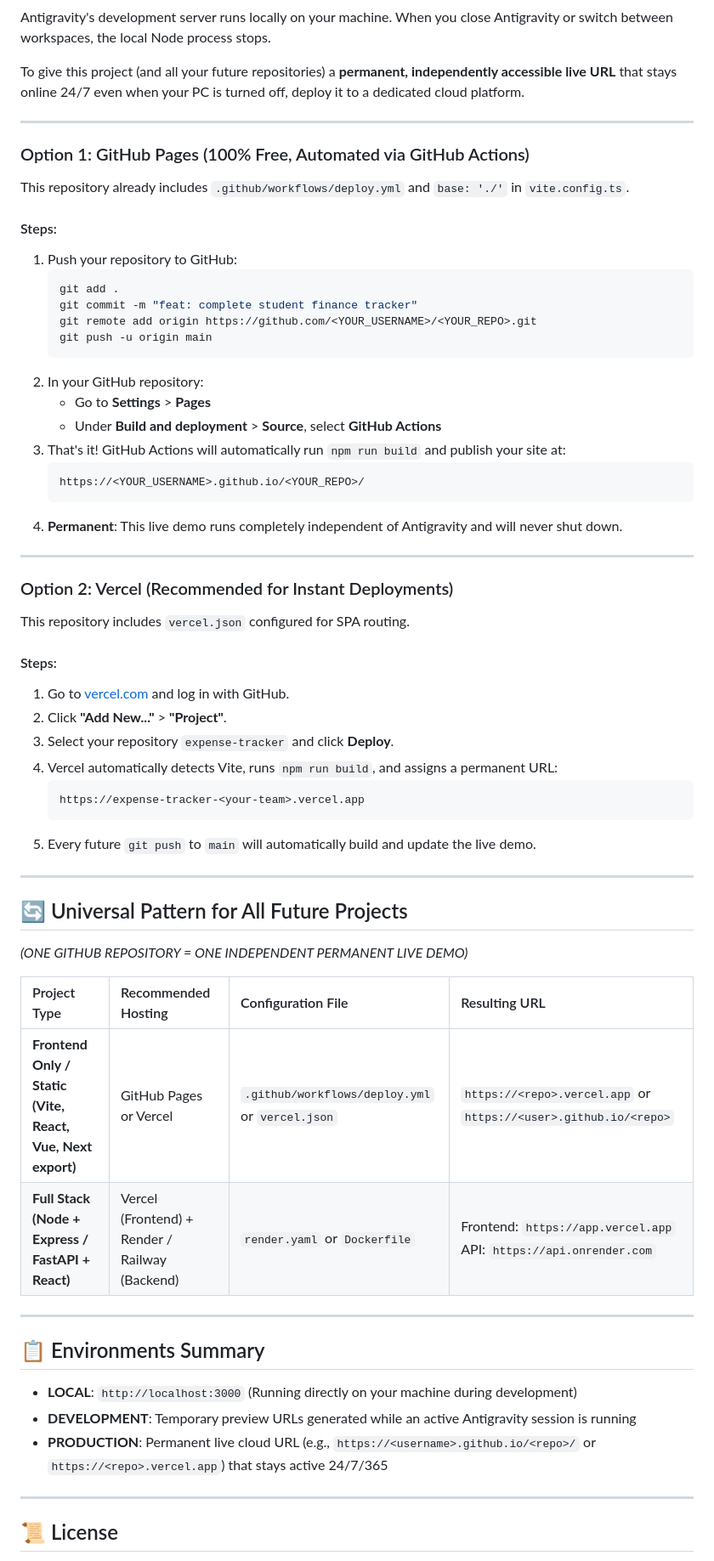
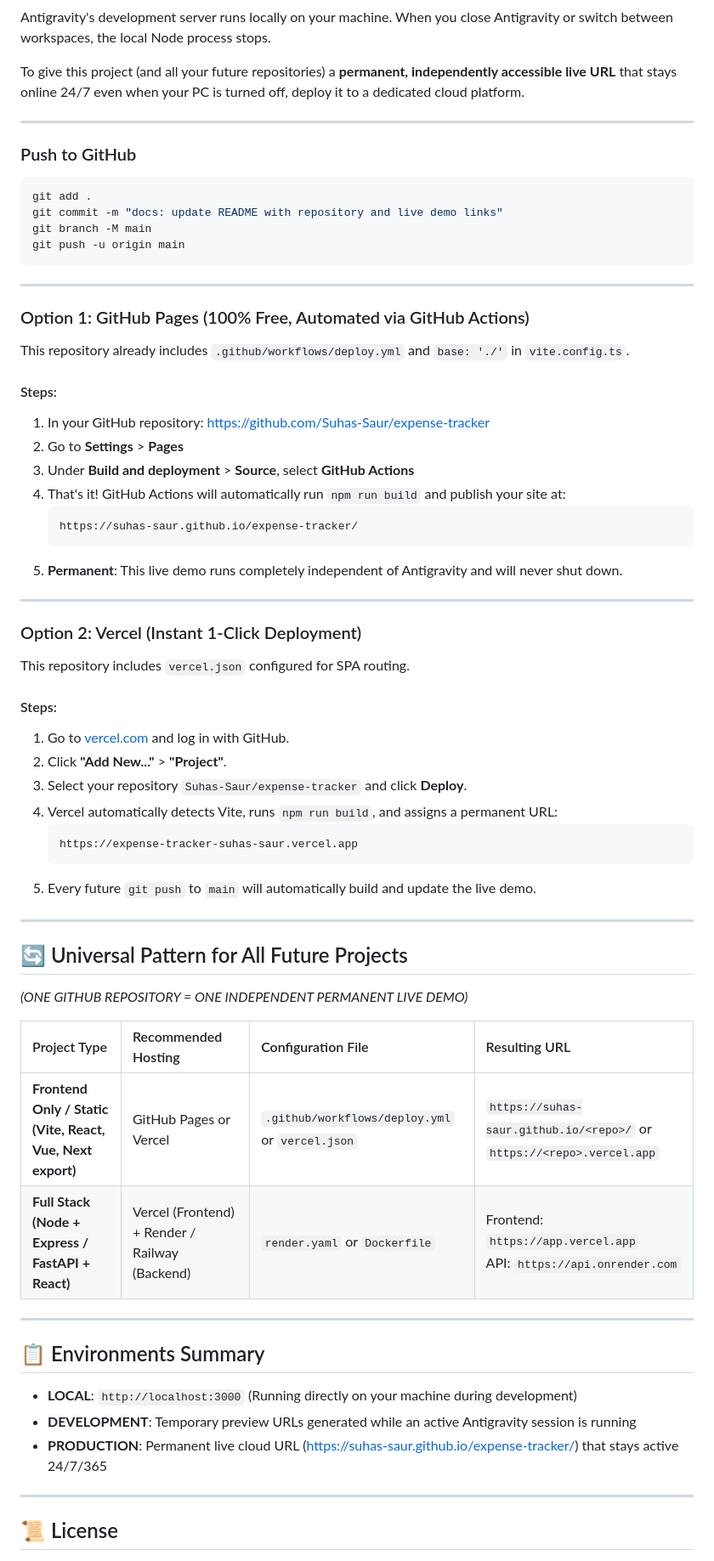
Before and after one commit to Suhas-Saur/expense-tracker, a Markdown page: README.md, the part around one of its changes. Shown at 85% size. GitHub-like rendering.

Commit message:
docs: update README with repository and live demo links

````diff
--- a/README.md
+++ b/README.md
@@ -115,38 +128,41 @@ To give this project (and all your future repositories) a **permanent, independe
 
 ---
 
+### Push to GitHub
+```powershell
+git add .
+git commit -m "docs: update README with repository and live demo links"
+git branch -M main
+git push -u origin main
+```
+
+---
+
 ### Option 1: GitHub Pages (100% Free, Automated via GitHub Actions)
 This repository already includes `.github/workflows/deploy.yml` and `base: './'` in `vite.config.ts`.
 
 #### Steps:
-1. Push your repository to GitHub:
-   ```bash
-   git add .
-   git commit -m "feat: complete student finance tracker"
-   git remote add origin https://github.com/<YOUR_USERNAME>/<YOUR_REPO>.git
-   git push -u origin main
+1. In your GitHub repository: [https://github.com/Suhas-Saur/expense-tracker](https://github.com/Suhas-Saur/expense-tracker)
+2. Go to **Settings** > **Pages**
+3. Under **Build and deployment** > **Source**, select **GitHub Actions**
+4. That's it! GitHub Actions will automatically run `npm run build` and publish your site at:
    ```
-2. In your GitHub repository:
-   - Go to **Settings** > **Pages**
-   - Under **Build and deployment** > **Source**, select **GitHub Actions**
-3. That's it! GitHub Actions will automatically run `npm run build` and publish your site at:
+   https://suhas-saur.github.io/expense-tracker/
    ```
-   https://<YOUR_USERNAME>.github.io/<YOUR_REPO>/
-   ```
-4. **Permanent**: This live demo runs completely independent of Antigravity and will never shut down.
+5. **Permanent**: This live demo runs completely independent of Antigravity and will never shut down.
 
 ---
 
-### Option 2: Vercel (Recommended for Instant Deployments)
+### Option 2: Vercel (Instant 1-Click Deployment)
 This repository includes `vercel.json` configured for SPA routing.
 
 #### Steps:
 1. Go to [vercel.com](https://vercel.com) and log in with GitHub.
 2. Click **"Add New..."** > **"Project"**.
-3. Select your repository `expense-tracker` and click **Deploy**.
+3. Select your repository `Suhas-Saur/expense-tracker` and click **Deploy**.
 4. Vercel automatically detects Vite, runs `npm run build`, and assigns a permanent URL:
    ```
-   https://expense-tracker-<your-team>.vercel.app
+   https://expense-tracker-suhas-saur.vercel.app
    ```
 5. Every future `git push` to `main` will automatically build and update the live demo.
 
@@ -157,7 +173,7 @@ This repository includes `vercel.json` configured for SPA routing.
 
 | Project Type | Recommended Hosting | Configuration File | Resulting URL |
 | :--- | :--- | :--- | :--- |
-| **Frontend Only / Static (Vite, React, Vue, Next export)** | GitHub Pages or Vercel | `.github/workflows/deploy.yml` or `vercel.json` | `https://<repo>.vercel.app` or `https://<user>.github.io/<repo>` |
+| **Frontend Only / Static (Vite, React, Vue, Next export)** | GitHub Pages or Vercel | `.github/workflows/deploy.yml` or `vercel.json` | `https://suhas-saur.github.io/<repo>/` or `https://<repo>.vercel.app` |
 | **Full Stack (Node + Express / FastAPI + React)** | Vercel (Frontend) + Render / Railway (Backend) | `render.yaml` or `Dockerfile` | Frontend: `https://app.vercel.app`<br>API: `https://api.onrender.com` |
 
 ---
@@ -166,7 +182,7 @@ This repository includes `vercel.json` configured for SPA routing.
 
 - **LOCAL**: `http://localhost:3000` (Running directly on your machine during development)
 - **DEVELOPMENT**: Temporary preview URLs generated while an active Antigravity session is running
-- **PRODUCTION**: Permanent live cloud URL (e.g., `https://<username>.github.io/<repo>/` or `https://<repo>.vercel.app`) that stays active 24/7/365
+- **PRODUCTION**: Permanent live cloud URL ([https://suhas-saur.github.io/expense-tracker/](https://suhas-saur.github.io/expense-tracker/)) that stays active 24/7/365
 
 ---
 
````
Also changed, not shown: other parts of README.md (+14 -1 lines).
